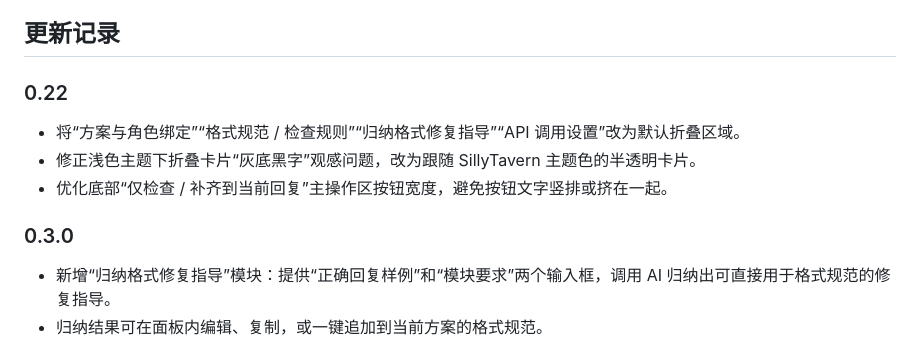
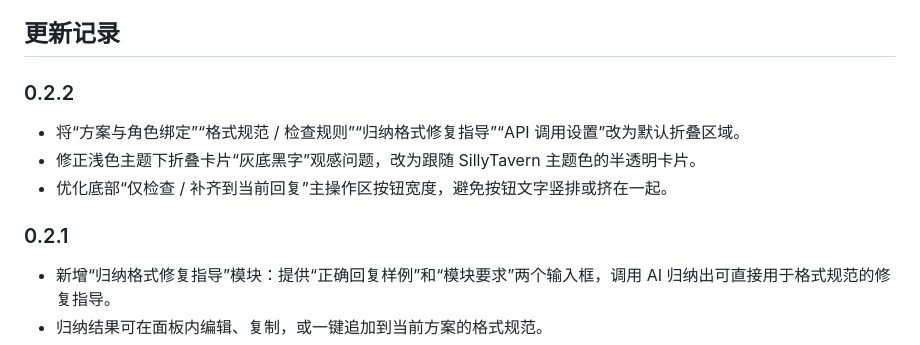
Before and after one commit to baiming12/sillytavern-response-guard, a Markdown page: README.md, the part around the change. GitHub-like rendering.

```diff
--- a/README.md
+++ b/README.md
@@ -88,14 +88,14 @@ SillyTavern/data/<你的用户>/extensions/response-guard
 
 ## 更新记录
 
-### 0.22
+### 0.2.2
 
 - 将“方案与角色绑定”“格式规范 / 检查规则”“归纳格式修复指导”“API 调用设置”改为默认折叠区域。
 - 修正浅色主题下折叠卡片“灰底黑字”观感问题，改为跟随 SillyTavern 主题色的半透明卡片。
 - 优化底部“仅检查 / 补齐到当前回复”主操作区按钮宽度，避免按钮文字竖排或挤在一起。
 
 
-### 0.3.0
+### 0.2.1
 
 - 新增“归纳格式修复指导”模块：提供“正确回复样例”和“模块要求”两个输入框，调用 AI 归纳出可直接用于格式规范的修复指导。
 - 归纳结果可在面板内编辑、复制，或一键追加到当前方案的格式规范。
```
